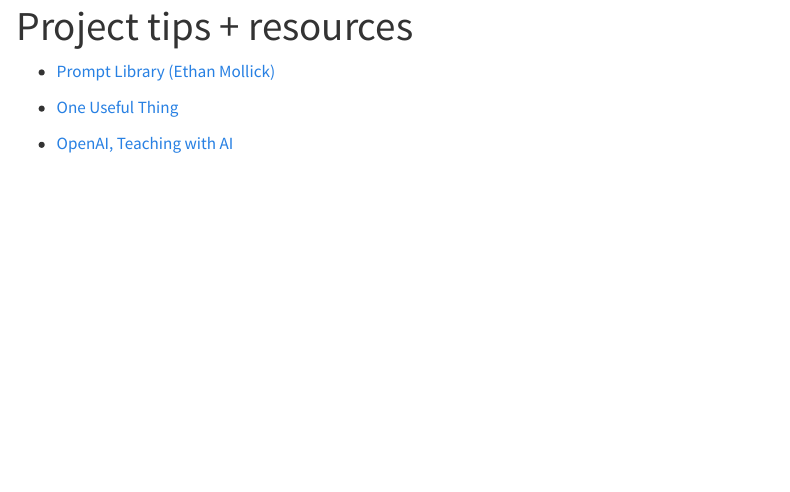
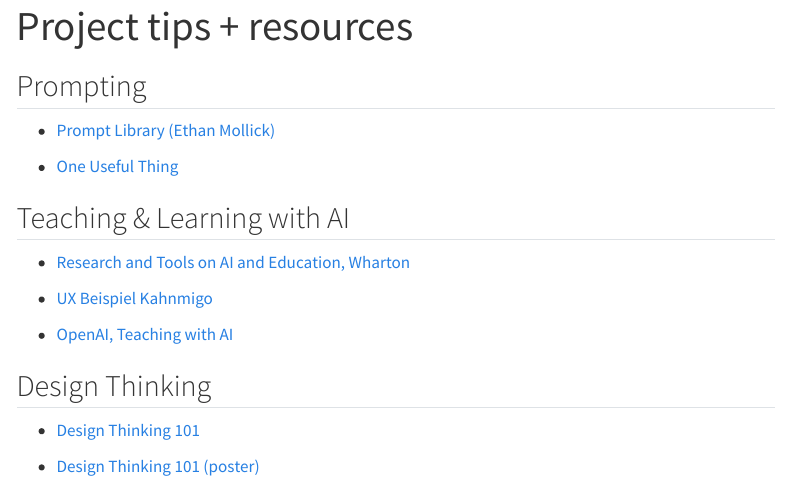
Before and after one commit to generative-ai-education/website, a Quarto document (project-tips-resources.qmd): the page in a window 1100 px wide, from its top. Rendered offline with R 4.5, knitr and Pandoc in place of Quarto, with nearby package versions; menus at the side of the page are left out.

Commit message:
Update project-tips-resources.qmd

```diff
--- a/project-tips-resources.qmd
+++ b/project-tips-resources.qmd
@@ -1,9 +1,27 @@
 ---
 title: "Project tips + resources"
 ---
+
+## Prompting
 
 - [Prompt Library (Ethan Mollick)](https://www.moreusefulthings.com/prompts)
 
 - [One Useful Thing](https://www.oneusefulthing.org/)
 
+
+## Teaching & Learning with AI
+
+- [Research and Tools on AI and Education, Wharton](https://ai-analytics.wharton.upenn.edu/generative-ai-labs/ai-and-education/)
+
+- [UX Beispiel Kahnmigo](https://www.youtube.com/watch?v=rnIgnS8Susg)
+
 - [OpenAI, Teaching with AI](https://openai.com/blog/teaching-with-ai)
+
+
+## Design Thinking
+
+- [Design Thinking 101](https://www.nngroup.com/articles/design-thinking/)
+
+- [Design Thinking 101 (poster)](https://media.nngroup.com/media/articles/attachments/Design-thinking-101-NNG.pdf)
+
+![](https://media.nngroup.com/media/editor/2016/07/25/designthinking_illustration_final2-02.png)
```
